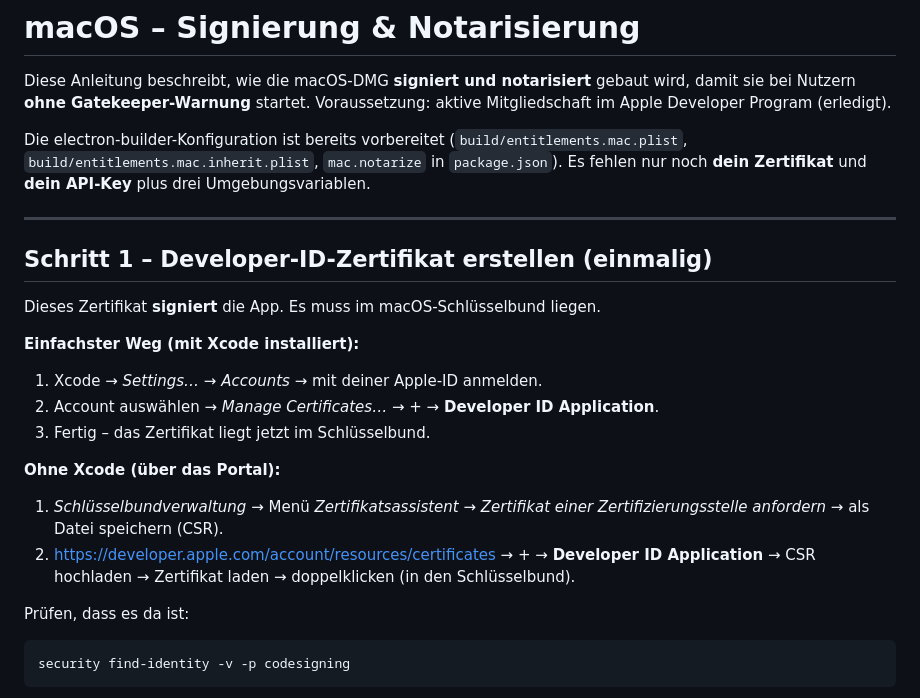
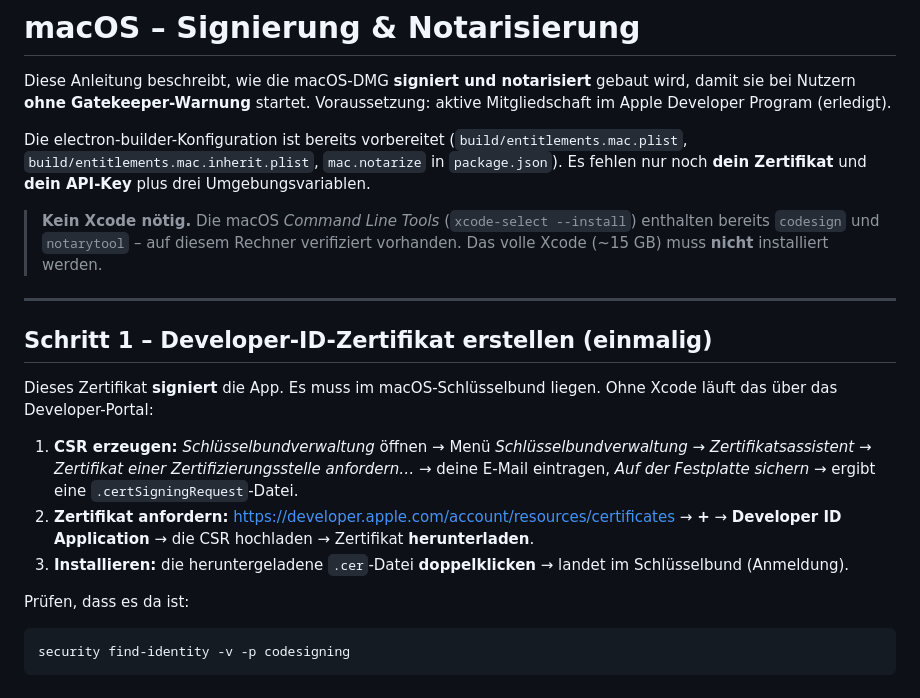
Before and after one commit to gdl-joe/GDL-Downgrader, a Markdown page: MACOS_SIGNING.md, the part around the change. Rendered like a GitHub page.

Commit message:
docs: clarify no full Xcode needed (CLT has codesign + notarytool); portal cert flow
Co-Authored-By: Claude Opus 4.8 <noreply@anthropic.com>

````diff
--- a/MACOS_SIGNING.md
+++ b/MACOS_SIGNING.md
@@ -8,20 +8,24 @@ Die electron-builder-Konfiguration ist bereits vorbereitet (`build/entitlements.
 `build/entitlements.mac.inherit.plist`, `mac.notarize` in `package.json`). Es fehlen nur noch
 **dein Zertifikat** und **dein API-Key** plus drei Umgebungsvariablen.
 
+> **Kein Xcode nötig.** Die macOS *Command Line Tools* (`xcode-select --install`) enthalten
+> bereits `codesign` und `notarytool` – auf diesem Rechner verifiziert vorhanden. Das volle
+> Xcode (~15 GB) muss **nicht** installiert werden.
+
 ---
 
 ## Schritt 1 – Developer-ID-Zertifikat erstellen (einmalig)
 
-Dieses Zertifikat **signiert** die App. Es muss im macOS-Schlüsselbund liegen.
+Dieses Zertifikat **signiert** die App. Es muss im macOS-Schlüsselbund liegen. Ohne Xcode
+läuft das über das Developer-Portal:
 
-**Einfachster Weg (mit Xcode installiert):**
-1. Xcode → *Settings…* → *Accounts* → mit deiner Apple-ID anmelden.
-2. Account auswählen → *Manage Certificates…* → *+* → **Developer ID Application**.
-3. Fertig – das Zertifikat liegt jetzt im Schlüsselbund.
-
-**Ohne Xcode (über das Portal):**
-1. *Schlüsselbundverwaltung* → Menü *Zertifikatsassistent* → *Zertifikat einer Zertifizierungsstelle anfordern* → als Datei speichern (CSR).
-2. <https://developer.apple.com/account/resources/certificates> → *+* → **Developer ID Application** → CSR hochladen → Zertifikat laden → doppelklicken (in den Schlüsselbund).
+1. **CSR erzeugen:** *Schlüsselbundverwaltung* öffnen → Menü *Schlüsselbundverwaltung* →
+   *Zertifikatsassistent* → *Zertifikat einer Zertifizierungsstelle anfordern…* → deine
+   E-Mail eintragen, *Auf der Festplatte sichern* → ergibt eine `.certSigningRequest`-Datei.
+2. **Zertifikat anfordern:** <https://developer.apple.com/account/resources/certificates> →
+   **+** → **Developer ID Application** → die CSR hochladen → Zertifikat **herunterladen**.
+3. **Installieren:** die heruntergeladene `.cer`-Datei **doppelklicken** → landet im
+   Schlüsselbund (Anmeldung).
 
 Prüfen, dass es da ist:
 ```bash
````
